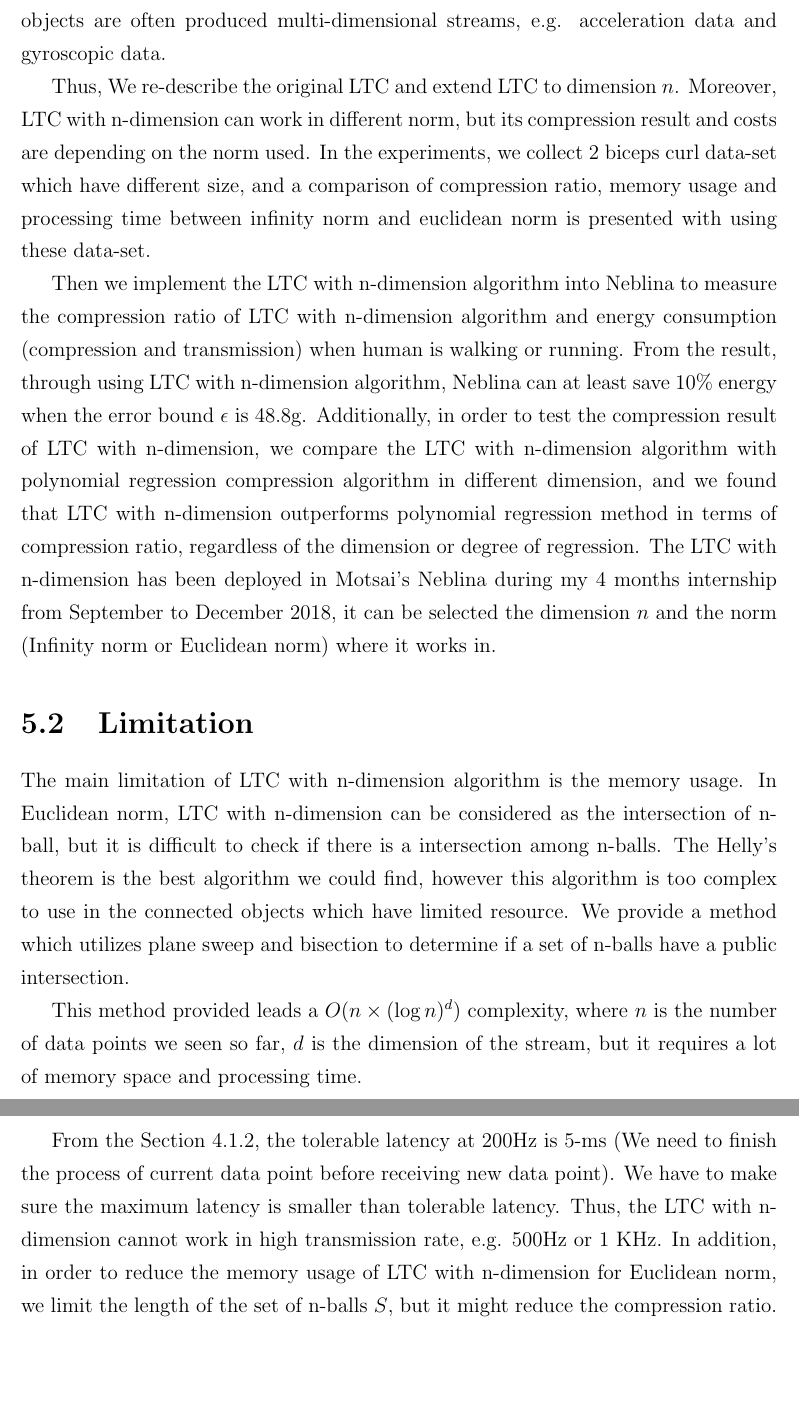
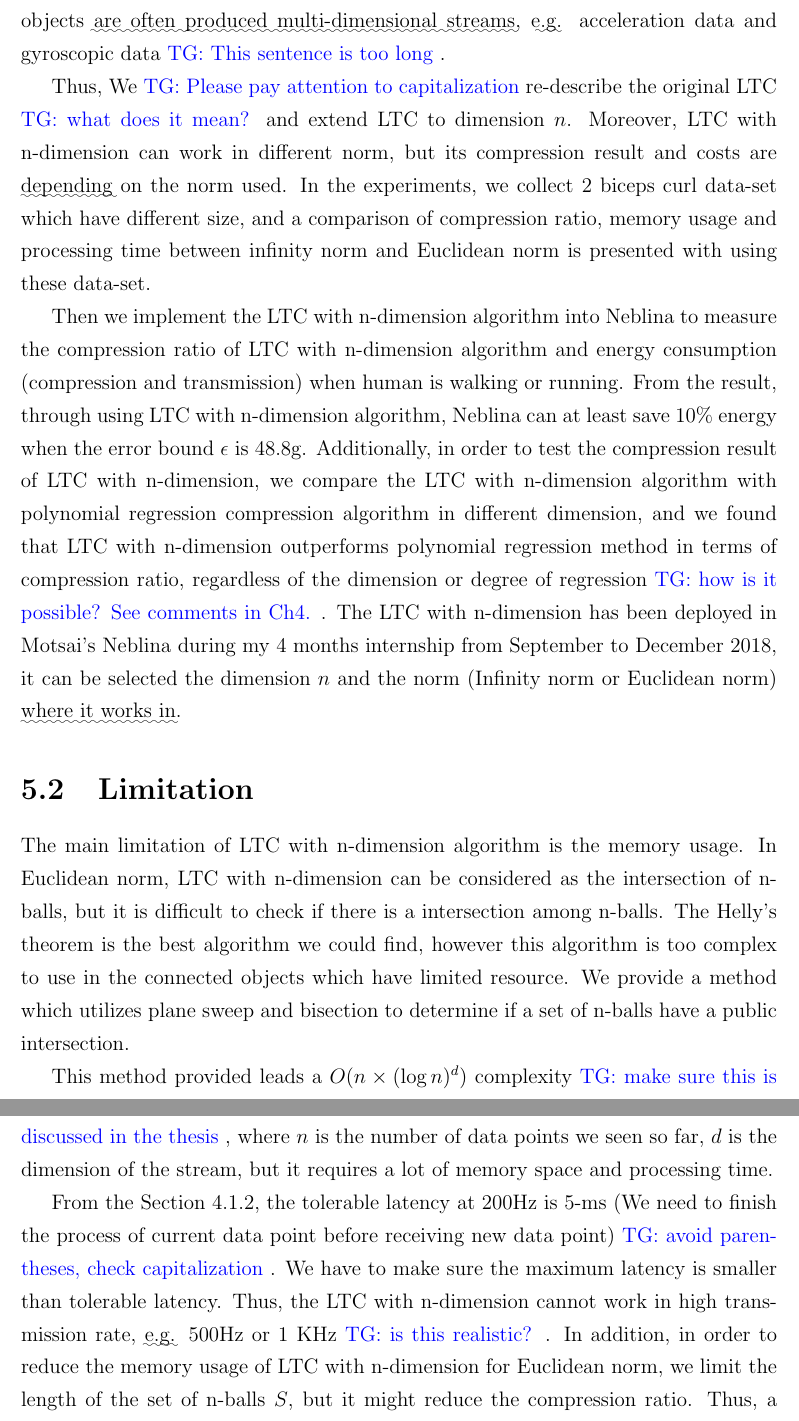
Before and after one commit to big-data-lab-team/report-data-streams, a LaTeX thesis (cuthesis.tex, which reads chapters/chapter5/Conclusion.tex): two parts of pages 59 and 60 of 66, joined at a grey line, cut so that both start at the same text, the shorter picture padded with empty space. Compiled offline with pdfLaTeX.

Commit message:
Comments on Ch5

```diff
--- a/chapters/chapter5/Conclusion.tex
+++ b/chapters/chapter5/Conclusion.tex
@@ -34,12 +34,12 @@ We desire to compress the acceleration data generated by Motsai's Neblina model,
 but the original LTC only was proposed for 1D streaming data while the connected
-objects are often produced multi-dimensional streams, e.g. acceleration data and
-gyroscopic data.
+objects \english{are often produced multi-dimensional streams}, \english{e.g.} acceleration data and
+gyroscopic data \TG{This sentence is too long}.
 
-Thus, We re-describe the original LTC and extend LTC to dimension $n$. Moreover,
+Thus, We \TG{Please pay attention to capitalization} re-describe the original LTC \TG{what does it mean?} and extend LTC to dimension $n$. Moreover,
 LTC with n-dimension can work in different norm, but its compression result and
-costs are depending on the norm used. In the experiments, we collect 2 biceps
+costs are \english{depending} on the norm used. In the experiments, we collect 2 biceps
 curl data-set which have different size, and a comparison of compression ratio,
-memory usage and processing time between infinity norm and euclidean norm is
+memory usage and processing time between infinity norm and Euclidean norm is
 presented with using these data-set.
 
 Then we implement the LTC with n-dimension algorithm into Neblina to measure the
@@ -51,10 +51,10 @@ test the compression result of LTC with n-dimension, we compare the LTC with
 n-dimension algorithm with polynomial regression compression algorithm in
 different dimension, and we found that LTC with n-dimension outperforms
 polynomial regression method in terms of compression ratio, regardless of the
-dimension or degree of regression.
+dimension or degree of regression \TG{how is it possible? See comments in Ch4.}.
 The LTC with n-dimension has been deployed in Motsai's Neblina during my 4
 months internship from September to December 2018, it can be selected the
-dimension $n$ and the norm (Infinity norm or Euclidean norm) where it works in.
+dimension $n$ and the norm (Infinity norm or Euclidean norm) \english{where it works in}.
 
 
 % 然而固件上的局限性，使得我们无法完成一些操作，比如，保存全部的数据因为内存空间，运行复杂的算法因为CPU计算能力，长时间的工作 电池的容量，
@@ -105,23 +105,23 @@ dimension $n$ and the norm (Infinity norm or Euclidean norm) where it works in.
 
 The main limitation of LTC with n-dimension algorithm is the memory usage. In
 Euclidean norm, LTC with n-dimension can be considered as the intersection of
-n-ball, but it is difficult to check if there is a intersection among n-balls.
+n-balls, but it is difficult to check if there is a intersection among n-balls.
 The Helly's theorem is the best algorithm we could find, however this algorithm
 is too complex to use in the connected objects which have limited resource.  We
 provide a method which utilizes plane sweep and bisection to determine if a set
 of n-balls have a public intersection.
 
-This method provided leads a $O(n\times (\log{n})^d)$ complexity, where $n$ is
+This method provided leads a $O(n\times (\log{n})^d)$ complexity \TG{make sure this is discussed in the thesis}, where $n$ is
 the number of data points we seen so far, $d$ is the dimension of the stream,
 but it requires a lot of memory space and processing time.
 
 From the Section~\ref{sec:experiment2-ltc}, the tolerable latency at 200Hz is
 5-ms (We need to finish the process of current data point before receiving new
-data point). We have to make sure the maximum latency is smaller than tolerable
+data point) \TG{avoid parentheses, check capitalization}. We have to make sure the maximum latency is smaller than tolerable
 latency. Thus, the LTC with n-dimension cannot work in high transmission rate,
-e.g. 500Hz or 1 KHz.  In addition, in order to reduce the memory usage of LTC
+\english{e.g.} 500Hz or 1 KHz \TG{is this realistic?}.  In addition, in order to reduce the memory usage of LTC
 with n-dimension for Euclidean norm, we limit the length of the set of n-balls
-$S$, but it might reduce the compression ratio. Thus, A better algorithm is
+$S$, but it might reduce the compression ratio. Thus, a better algorithm is
 needed to deal with the memory usage and processing time of the intersection
 check in Euclidean norm.
 
```
Also changed, not shown: chapters/chapter5/Conclusion.tex (22 more changed lines).
